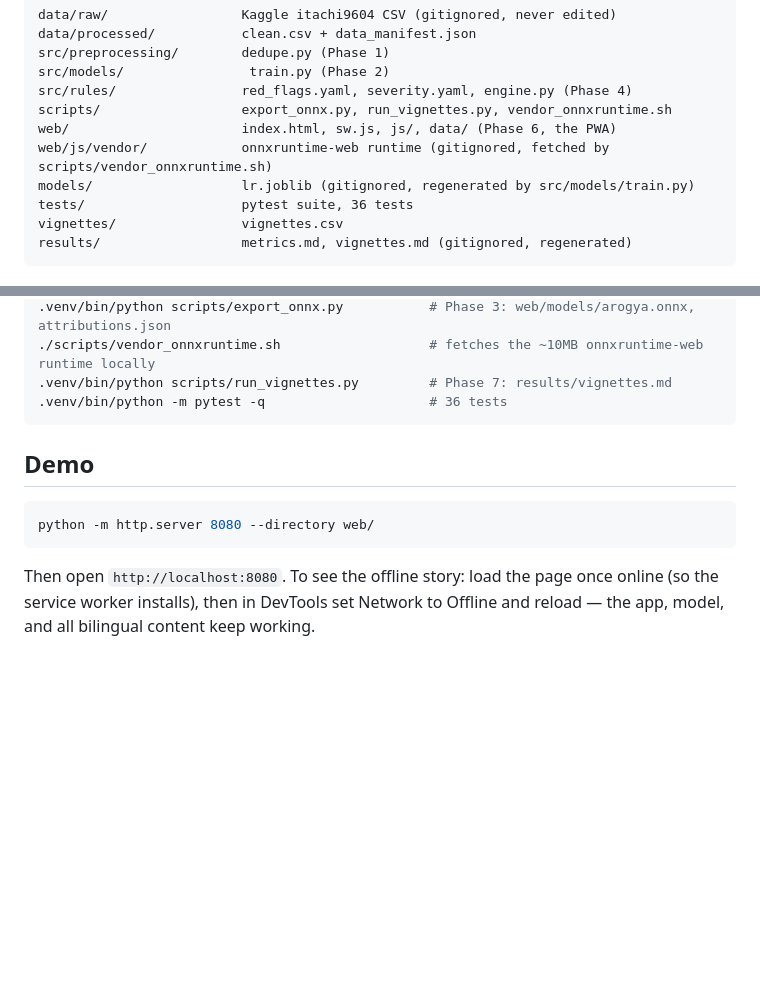
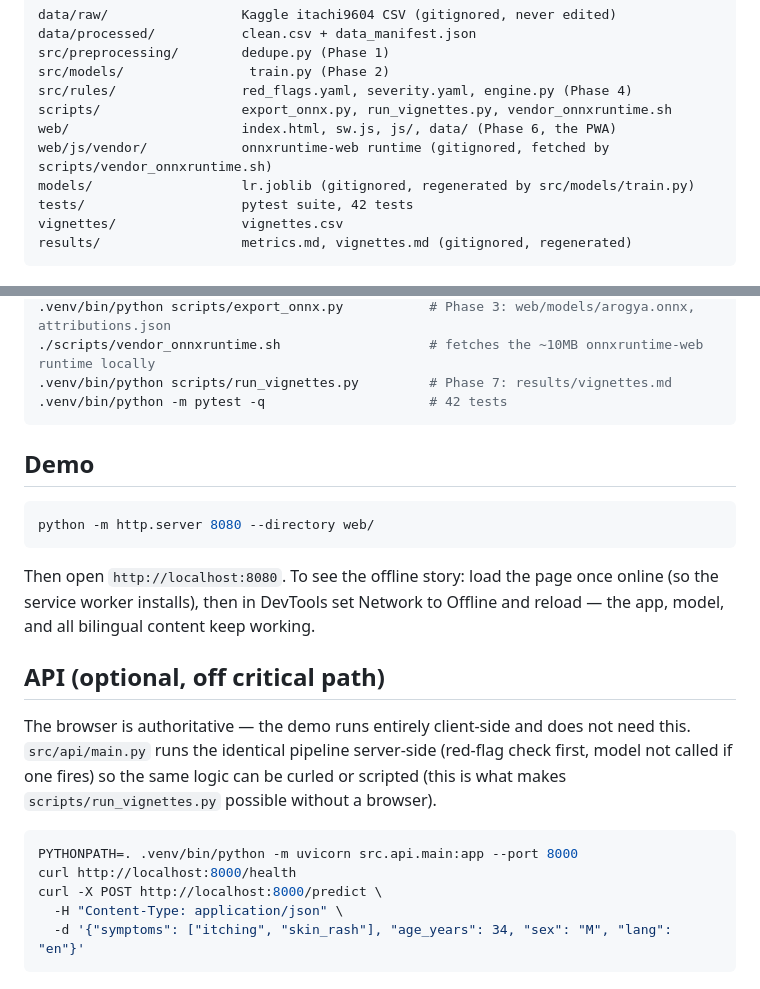
Before and after one commit to saksham869/Arogya-AI, a Markdown page: README.md, 2 parts joined by grey strips. GitHub-like rendering; blank space fills up the shorter version.

Commit message:
docs: add API section to README, update test count to 42
README was written during Phase 7, before Phase 5 (the API) existed.
Added a short section covering it, and corrected two stale "36 tests"
references now that Phase 5 added 6 more.

````diff
--- a/README.md
+++ b/README.md
@@ -247,7 +247,7 @@ scripts/                  export_onnx.py, run_vignettes.py, vendor_onnxruntime.s
 web/                      index.html, sw.js, js/, data/ (Phase 6, the PWA)
 web/js/vendor/            onnxruntime-web runtime (gitignored, fetched by scripts/vendor_onnxruntime.sh)
 models/                   lr.joblib (gitignored, regenerated by src/models/train.py)
-tests/                    pytest suite, 36 tests
+tests/                    pytest suite, 42 tests
 vignettes/                vignettes.csv
 results/                  metrics.md, vignettes.md (gitignored, regenerated)
 ```
@@ -271,7 +271,7 @@ Place the Kaggle *Disease Symptom Prediction* dataset (itachi9604) at
 .venv/bin/python scripts/export_onnx.py           # Phase 3: web/models/arogya.onnx, attributions.json
 ./scripts/vendor_onnxruntime.sh                   # fetches the ~10MB onnxruntime-web runtime locally
 .venv/bin/python scripts/run_vignettes.py         # Phase 7: results/vignettes.md
-.venv/bin/python -m pytest -q                     # 36 tests
+.venv/bin/python -m pytest -q                     # 42 tests
 ```
 
 ## Demo
@@ -284,3 +284,19 @@ Then open `http://localhost:8080`. To see the offline story: load the
 page once online (so the service worker installs), then in DevTools set
 Network to Offline and reload — the app, model, and all bilingual content
 keep working.
+
+## API (optional, off critical path)
+
+The browser is authoritative — the demo runs entirely client-side and
+does not need this. `src/api/main.py` runs the identical pipeline
+server-side (red-flag check first, model not called if one fires) so the
+same logic can be curled or scripted (this is what makes
+`scripts/run_vignettes.py` possible without a browser).
+
+```bash
+PYTHONPATH=. .venv/bin/python -m uvicorn src.api.main:app --port 8000
+curl http://localhost:8000/health
+curl -X POST http://localhost:8000/predict \
+  -H "Content-Type: application/json" \
+  -d '{"symptoms": ["itching", "skin_rash"], "age_years": 34, "sex": "M", "lang": "en"}'
+```
````
